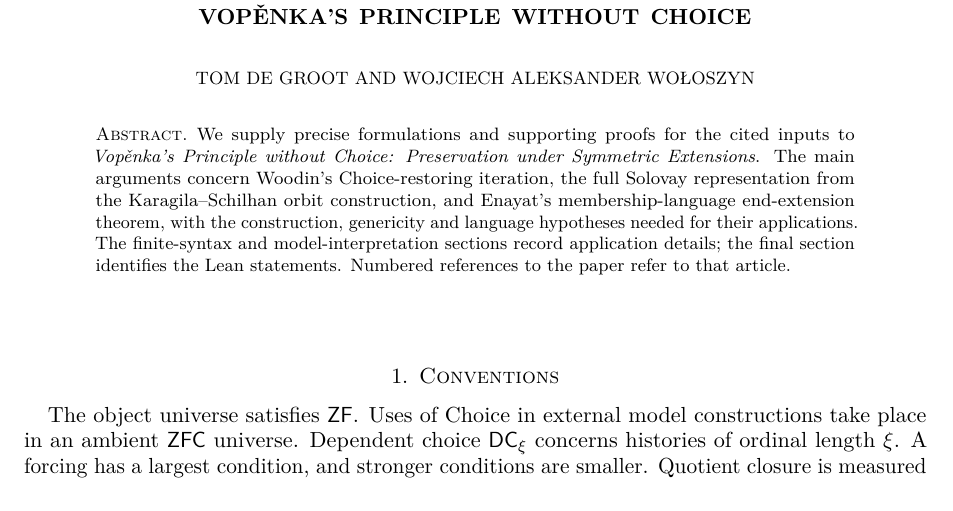
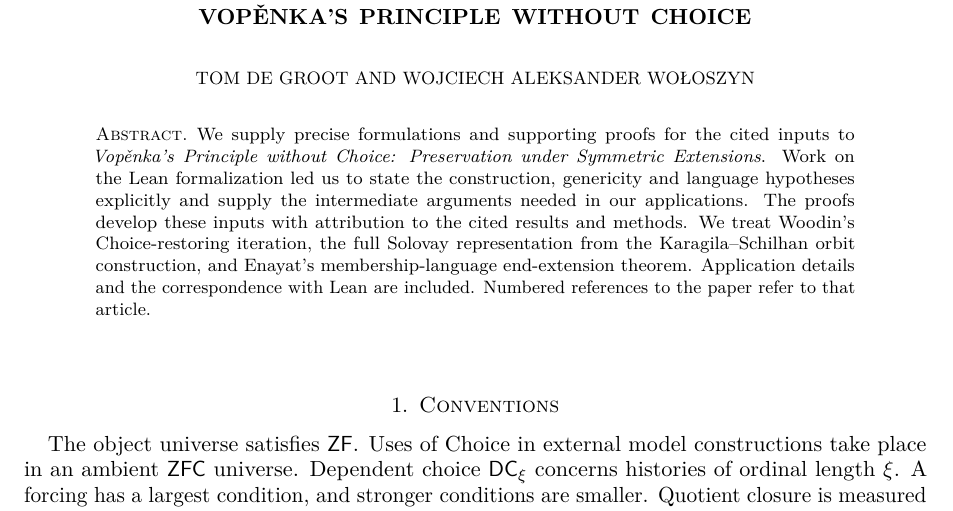
Before and after one commit to Tomodovodoo/vopenka-without-choice, a LaTeX paper (paper/supplement.tex): part of page 1 of 8, cut so that both start at the same text. Compiled offline with pdfLaTeX.

Commit message:
Explain the formalization motivation for supporting proofs

```diff
--- a/paper/supplement.tex
+++ b/paper/supplement.tex
@@ -33,7 +33,7 @@
 \hypersetup{pdftitle={Supplementary proofs for Vopenka's principle without Choice},pdfauthor={Tom de Groot and Wojciech Aleksander Woloszyn}}
 \begin{document}
 \begin{abstract}
-We supply precise formulations and supporting proofs for the cited inputs to \emph{Vop\v{e}nka's Principle without Choice: Preservation under Symmetric Extensions}. The main arguments concern Woodin's Choice-restoring iteration, the full Solovay representation from the Karagila--Schilhan orbit construction, and Enayat's membership-language end-extension theorem, with the construction, genericity and language hypotheses needed for their applications. The finite-syntax and model-interpretation sections record application details; the final section identifies the Lean statements. Numbered references to the paper refer to that article.
+We supply precise formulations and supporting proofs for the cited inputs to \emph{Vop\v{e}nka's Principle without Choice: Preservation under Symmetric Extensions}. Work on the Lean formalization led us to state the construction, genericity and language hypotheses explicitly and supply the intermediate arguments needed in our applications. The proofs develop these inputs with attribution to the cited results and methods. We treat Woodin's Choice-restoring iteration, the full Solovay representation from the Karagila--Schilhan orbit construction, and Enayat's membership-language end-extension theorem. Application details and the correspondence with Lean are included. Numbered references to the paper refer to that article.
 \end{abstract}
 \maketitle
 
```
Also changed, not shown: paper/supplement.pdf.
